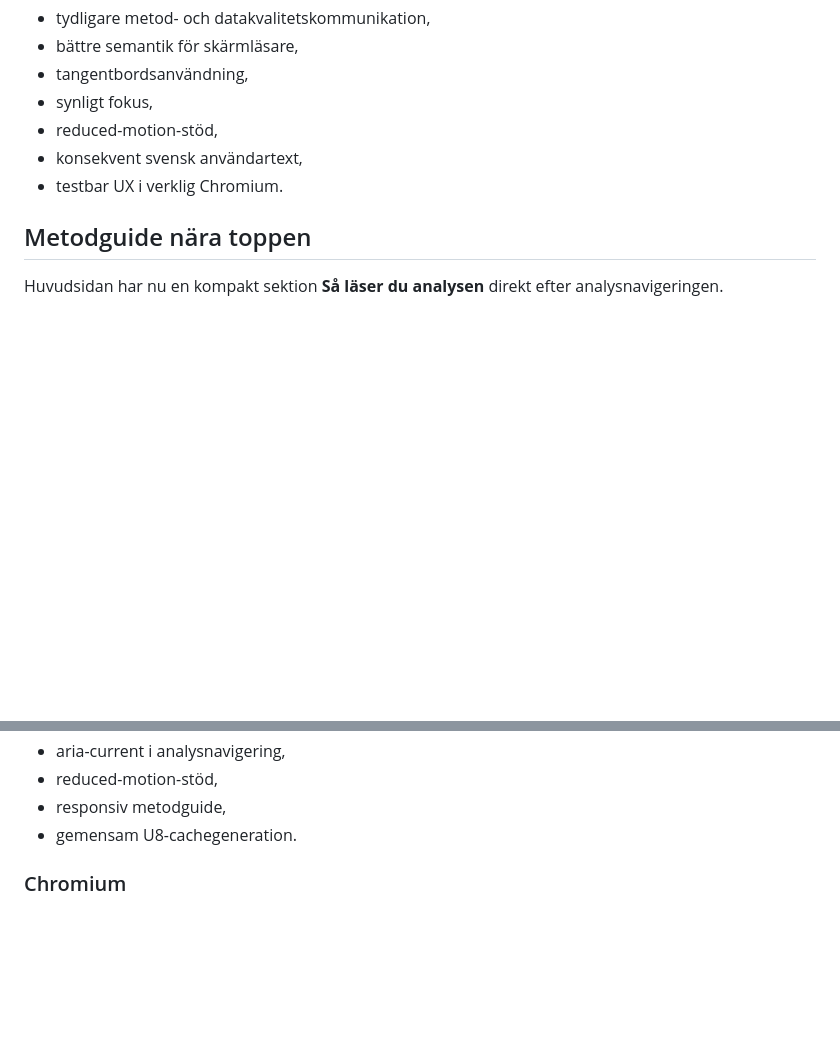
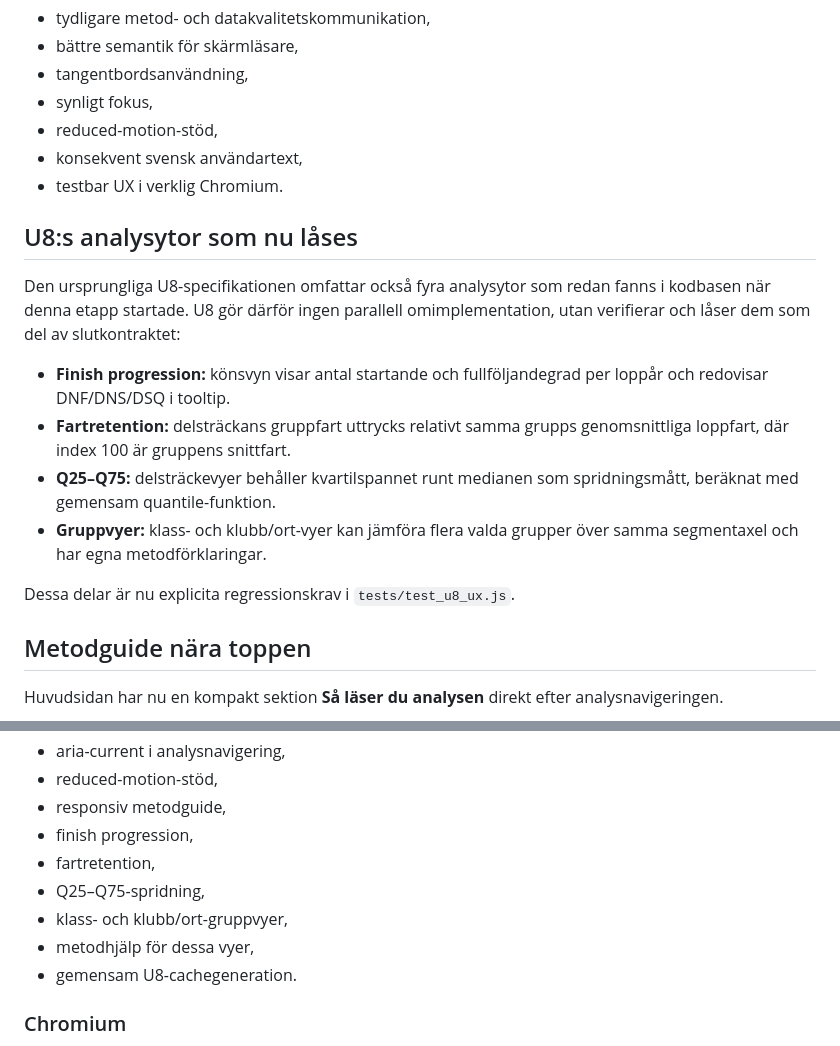
Before and after one commit to Stayinhealthyrunning/ultravasan-analys, a Markdown page: reports/U8_UX_METHODOLOGY.md, 2 parts joined by grey strips. Rendered like a GitHub page; blank space fills up the shorter version.

Commit message:
U8: document full roadmap scope and locked analysis views

```diff
--- a/reports/U8_UX_METHODOLOGY.md
+++ b/reports/U8_UX_METHODOLOGY.md
@@ -12,6 +12,23 @@ analyskontrakten från U1–U7. Etappen fokuserar på:
 - reduced-motion-stöd,
 - konsekvent svensk användartext,
 - testbar UX i verklig Chromium.
+
+## U8:s analysytor som nu låses
+
+Den ursprungliga U8-specifikationen omfattar också fyra analysytor som redan
+fanns i kodbasen när denna etapp startade. U8 gör därför ingen parallell
+omimplementation, utan verifierar och låser dem som del av slutkontraktet:
+
+- **Finish progression:** könsvyn visar antal startande och fullföljandegrad per
+  loppår och redovisar DNF/DNS/DSQ i tooltip.
+- **Fartretention:** delsträckans gruppfart uttrycks relativt samma grupps
+  genomsnittliga loppfart, där index 100 är gruppens snittfart.
+- **Q25–Q75:** delsträckevyer behåller kvartilspannet runt medianen som
+  spridningsmått, beräknat med gemensam quantile-funktion.
+- **Gruppvyer:** klass- och klubb/ort-vyer kan jämföra flera valda grupper över
+  samma segmentaxel och har egna metodförklaringar.
+
+Dessa delar är nu explicita regressionskrav i `tests/test_u8_ux.js`.
 
 ## Metodguide nära toppen
 
@@ -153,6 +170,11 @@ på mindre skärmar.
 - aria-current i analysnavigering,
 - reduced-motion-stöd,
 - responsiv metodguide,
+- finish progression,
+- fartretention,
+- Q25–Q75-spridning,
+- klass- och klubb/ort-gruppvyer,
+- metodhjälp för dessa vyer,
 - gemensam U8-cachegeneration.
 
 ### Chromium
```
